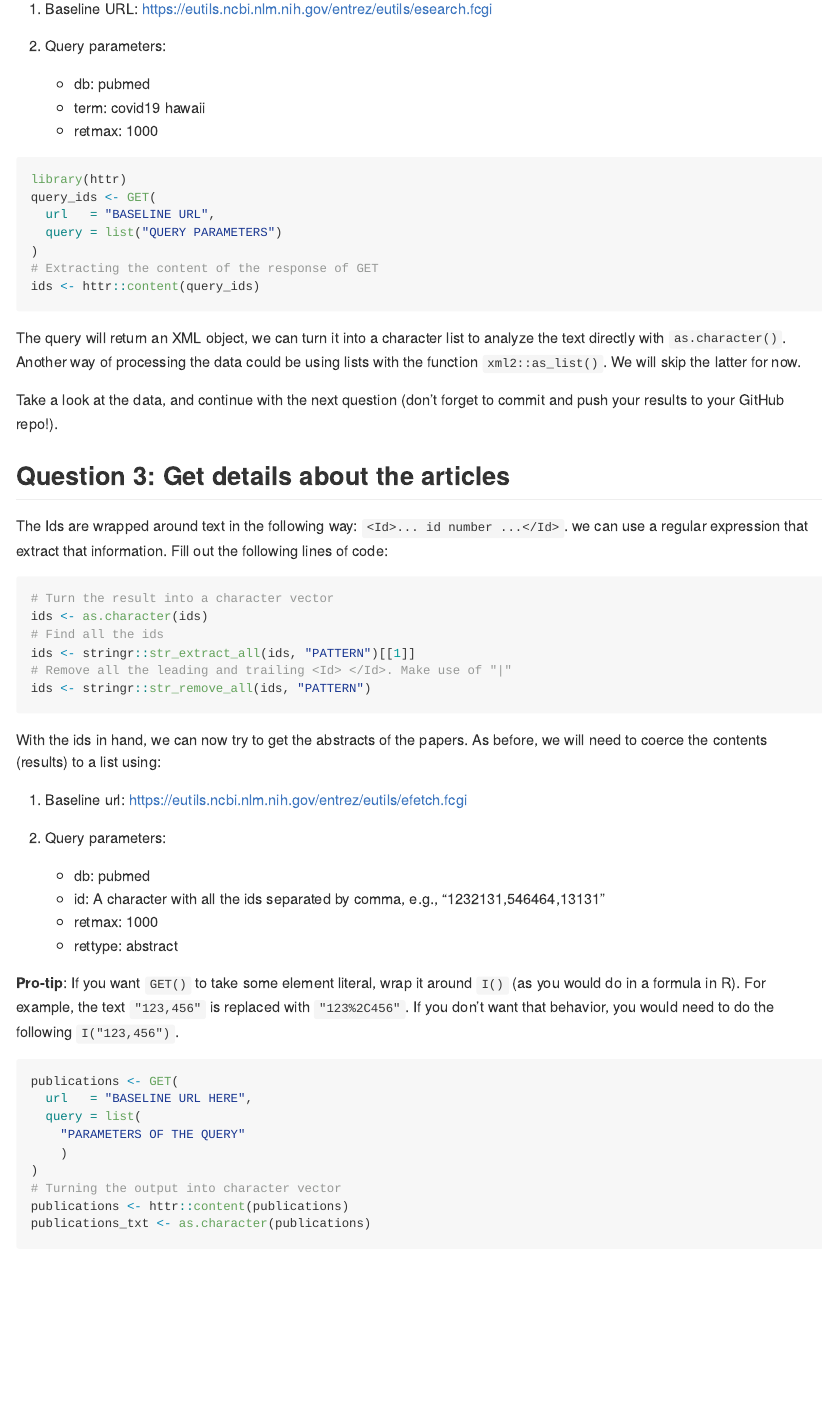
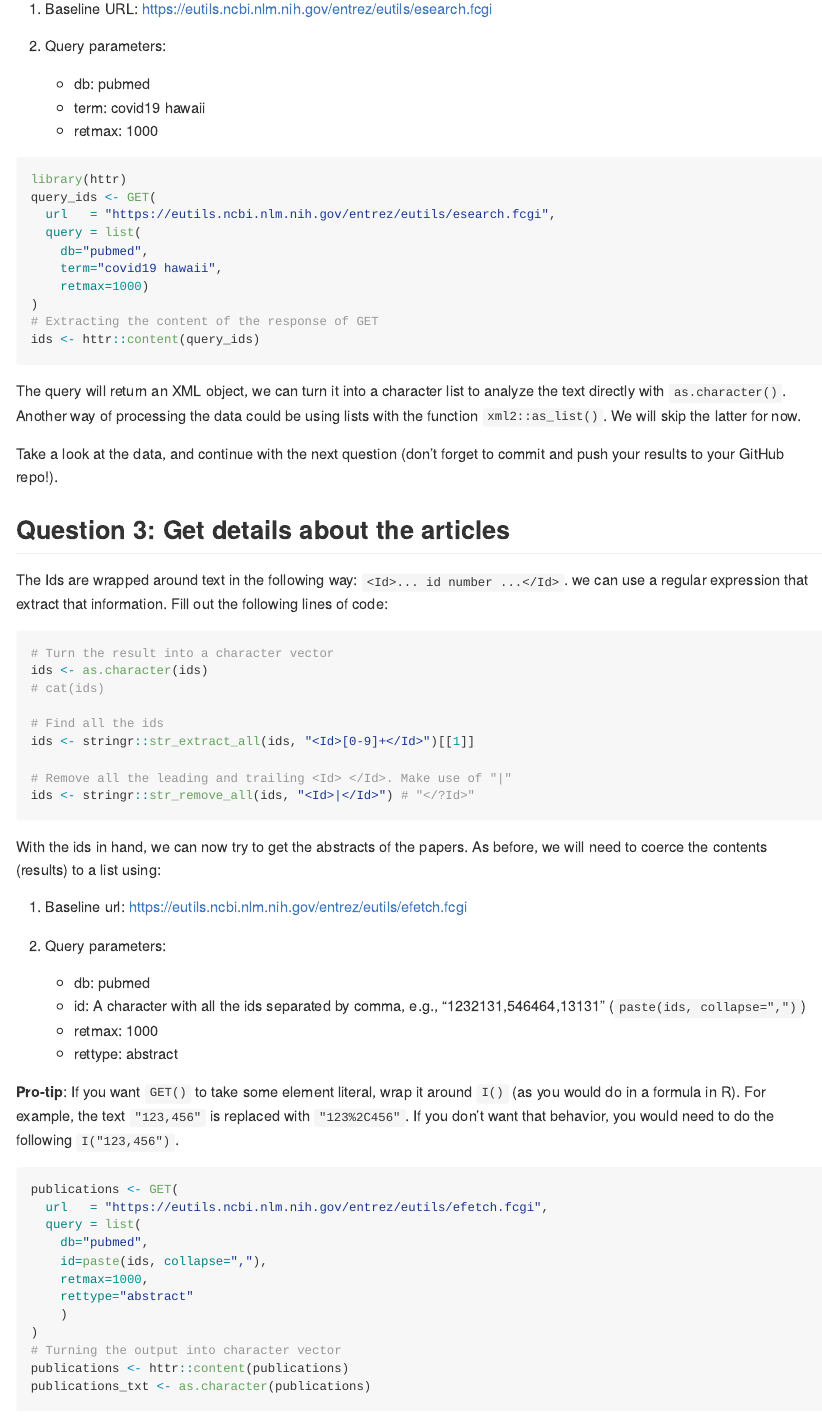
Before and after one commit to HopeW233/PM566-labs, an R Markdown document (07-lab.Rmd): the page in a window 1100 px wide, from 1580 px down. The pictures show the output file 07-lab.md that the author committed with the source, drawn offline in the style of GitHub.

Commit message:
Question 3 done!

````diff
--- a/07-lab.Rmd
+++ b/07-lab.Rmd
@@ -69,11 +69,14 @@ Use the function `httr::GET()` to make the following query:
     - retmax: 1000
 
 
-```{r papers-covid-hawaii, eval=FALSE}
+```{r papers-covid-hawaii, eval=TRUE}
 library(httr)
 query_ids <- GET(
-  url   = "BASELINE URL",
-  query = list("QUERY PARAMETERS")
+  url   = "https://eutils.ncbi.nlm.nih.gov/entrez/eutils/esearch.fcgi",
+  query = list(
+    db="pubmed",
+    term="covid19 hawaii",
+    retmax=1000)
 )
 # Extracting the content of the response of GET
 ids <- httr::content(query_ids)
@@ -97,9 +100,12 @@ following lines of code:
 # Turn the result into a character vector
 ids <- as.character(ids)
+# cat(ids)
+
 # Find all the ids
-ids <- stringr::str_extract_all(ids, "PATTERN")[[1]]
+ids <- stringr::str_extract_all(ids, "<Id>[0-9]+</Id>")[[1]]
+
 # Remove all the leading and trailing <Id> </Id>. Make use of "|"
-ids <- stringr::str_remove_all(ids, "PATTERN")
+ids <- stringr::str_remove_all(ids, "<Id>|</Id>") # "</?Id>"
 ```
 
 With the ids in hand, we can now try to get the abstracts of the papers. As
@@ -109,17 +115,20 @@ before, we will need to coerce the contents (results) to a list using:
 
 2. Query parameters:
     - db: pubmed
-    - id: A character with all the ids separated by comma, e.g., "1232131,546464,13131"
+    - id: A character with all the ids separated by comma, e.g., "1232131,546464,13131" (`paste(ids, collapse=",")`)
     - retmax: 1000
     - rettype: abstract
 
 **Pro-tip**: If you want `GET()` to take some element literal, wrap it around `I()` (as you would do in a formula in R). For example, the text `"123,456"` is replaced with `"123%2C456"`. If you don't want that behavior, you would need to do the following `I("123,456")`.
 
-```{r get-abstracts, eval = FALSE}
+```{r get-abstracts, eval = TRUE}
 publications <- GET(
-  url   = "BASELINE URL HERE",
+  url   = "https://eutils.ncbi.nlm.nih.gov/entrez/eutils/efetch.fcgi",
   query = list(
-    "PARAMETERS OF THE QUERY"
+    db="pubmed",
+    id=paste(ids, collapse=","),
+    retmax=1000,
+    rettype="abstract"
     )
 )
 # Turning the output into character vector
````
Also changed, not shown: 07-lab.md, 07-lab.Rmd (4 more changed lines).
